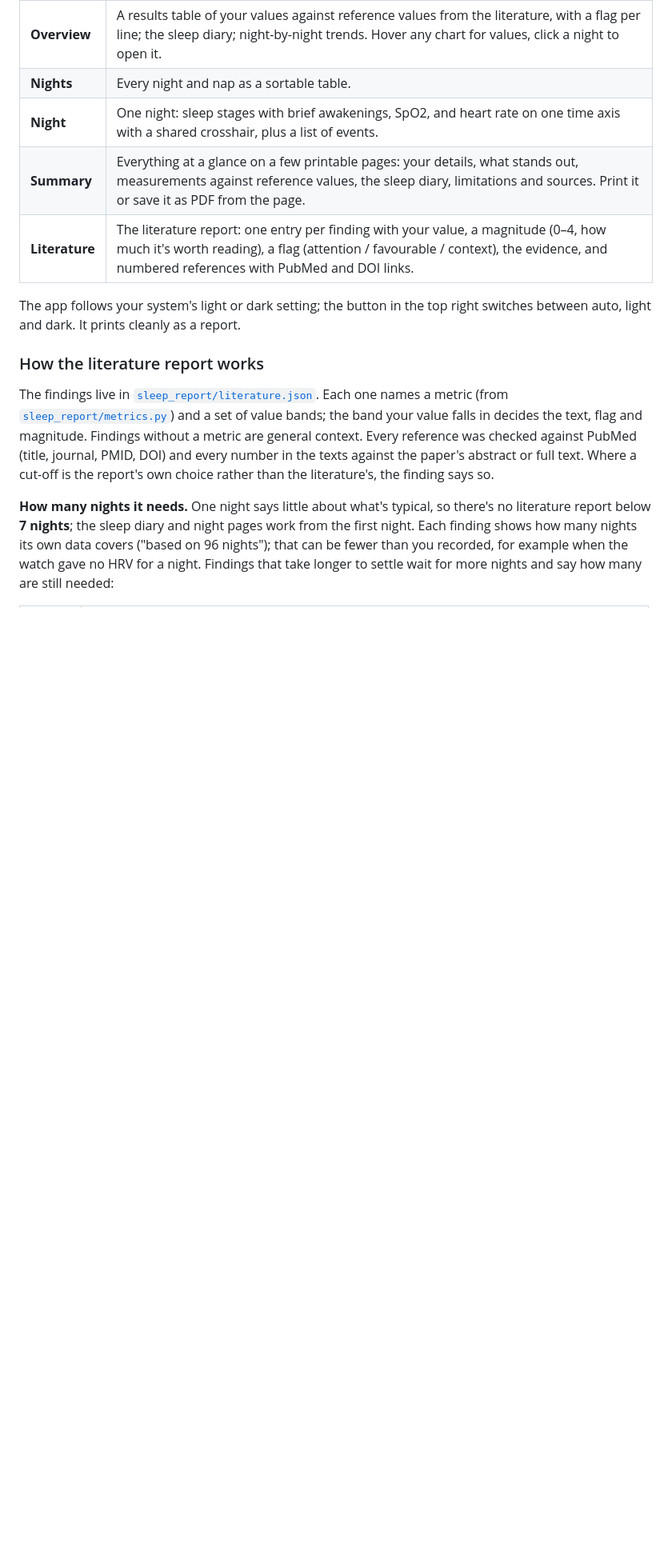
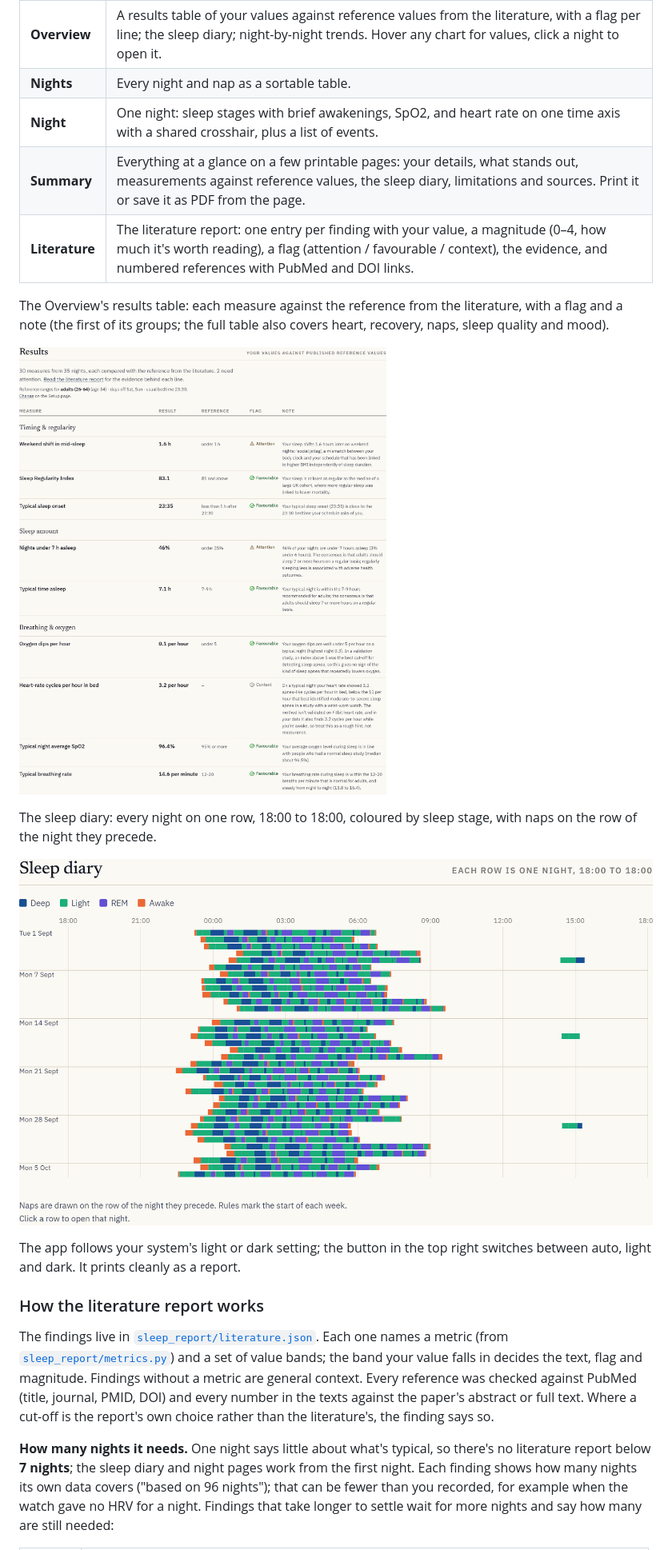
Before and after one commit to Icex0/fitbit-sleep-report, a Markdown page: README.md, the part around one of its changes. Shown at 80% size. GitHub-like rendering; pictures changed too: docs/app-diary.png (added), docs/app-results.png (added); blank space fills up the shorter version.

Commit message:
README: screenshots of the app; say "One night stood out" for a single off night
- Add the Overview results table and the sleep diary from the app, made from a
  synthetic person's data, in place of the matplotlib sleep diary
- off-nights said "1 nights stood out"; a single off night now has its own band

Co-Authored-By: Claude Opus 5.5 <noreply@anthropic.com>

```diff
--- a/README.md
+++ b/README.md
@@ -207,6 +205,16 @@ Run `python -m sleep_report export` again after every `fetch` and reload the pag
 | **Night** | One night: sleep stages with brief awakenings, SpO2, and heart rate on one time axis with a shared crosshair, plus a list of events. |
 | **Summary** | Everything at a glance on a few printable pages: your details, what stands out, measurements against reference values, the sleep diary, limitations and sources. Print it or save it as PDF from the page. |
 | **Literature** | The literature report: one entry per finding with your value, a magnitude (0–4, how much it's worth reading), a flag (attention / favourable / context), the evidence, and numbered references with PubMed and DOI links. |
+
+The Overview's results table: each measure against the reference from the literature, with a flag and a note
+(the first of its groups; the full table also covers heart, recovery, naps, sleep quality and mood).
+
+![Overview results table](docs/app-results.png)
+
+The sleep diary: every night on one row, 18:00 to 18:00, coloured by sleep stage, with naps on the row
+of the night they precede.
+
+![Sleep diary in the app](docs/app-diary.png)
 
 The app follows your system's light or dark setting; the button in the top right switches between
 auto, light and dark. It prints cleanly as a report.
```
Also changed, not shown: other parts of README.md (+0 -2 lines), docs/example-diary.png (deleted), 1 other file.
